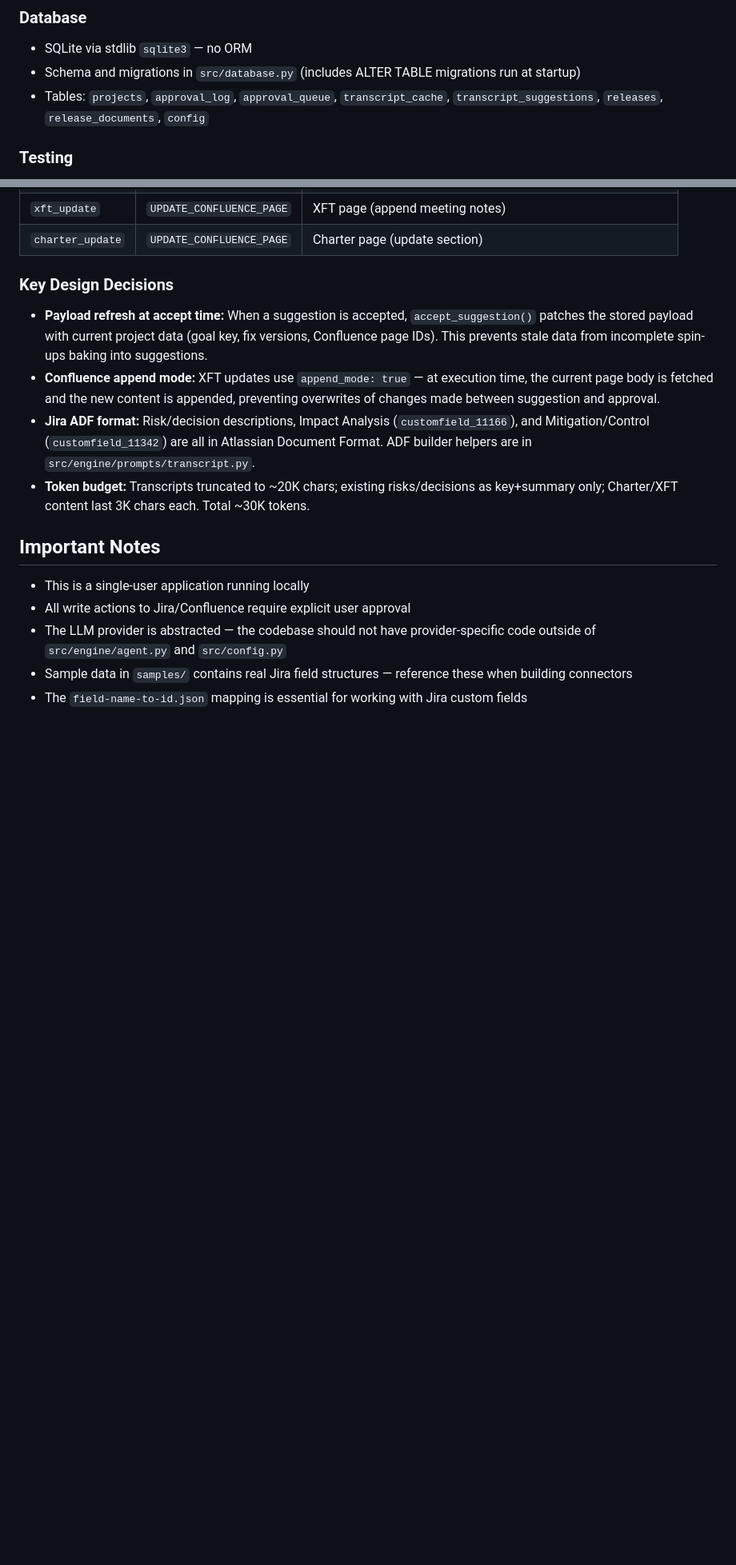
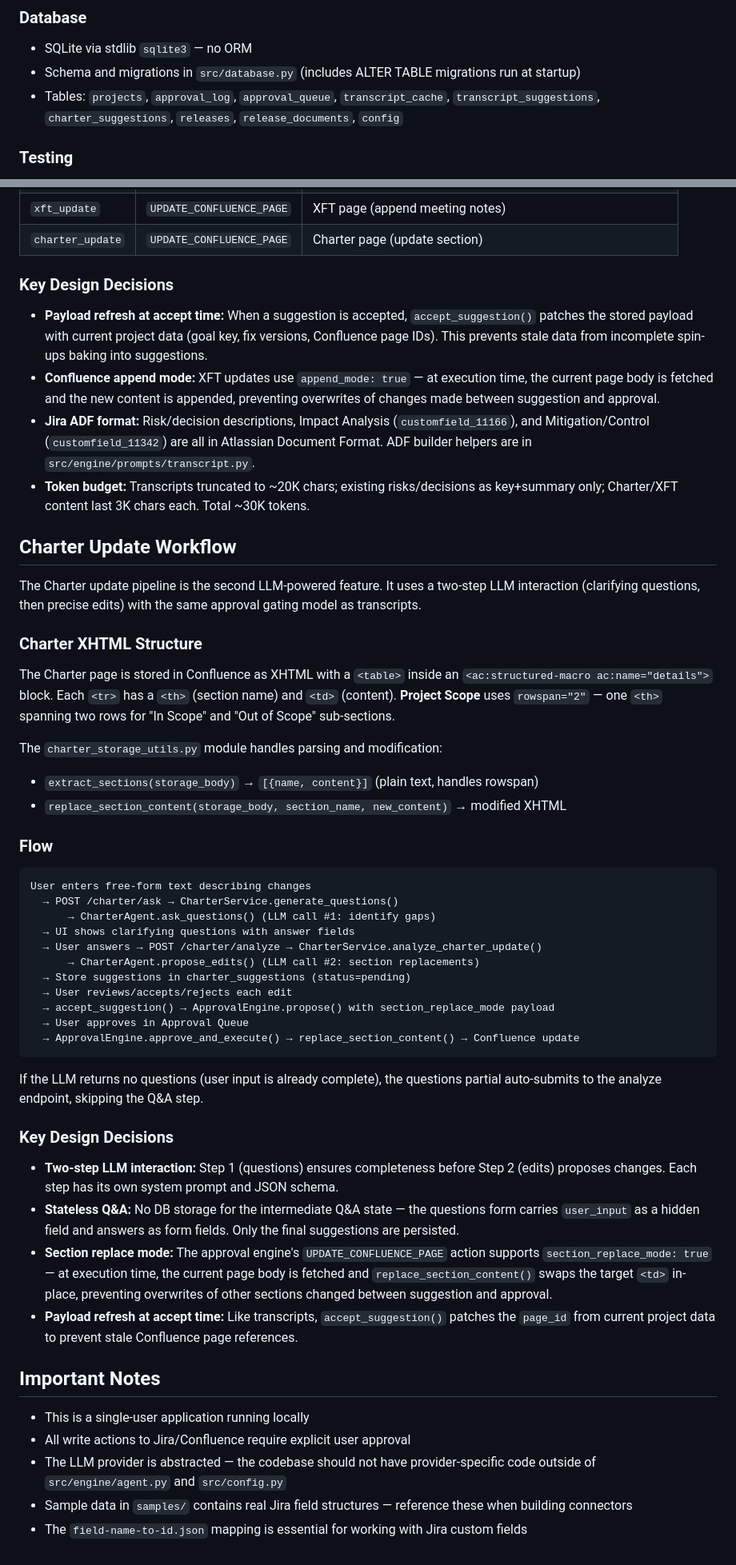
Before and after one commit to Renneberg1/Project-Seat, a Markdown page: CLAUDE.md, 2 parts joined by grey strips. Shown at 80% size. Drawn GitHub-style; blank space fills up the shorter version.

````diff
--- a/CLAUDE.md
+++ b/CLAUDE.md
@@ -218,7 +232,7 @@ pytest
 ### Database
 - SQLite via stdlib `sqlite3` — no ORM
 - Schema and migrations in `src/database.py` (includes ALTER TABLE migrations run at startup)
-- Tables: `projects`, `approval_log`, `approval_queue`, `transcript_cache`, `transcript_suggestions`, `releases`, `release_documents`, `config`
+- Tables: `projects`, `approval_log`, `approval_queue`, `transcript_cache`, `transcript_suggestions`, `charter_suggestions`, `releases`, `release_documents`, `config`
 
 ### Testing
 - Use pytest
@@ -316,6 +330,43 @@ Upload (.vtt/.txt/.docx)
 - **Jira ADF format:** Risk/decision descriptions, Impact Analysis (`customfield_11166`), and Mitigation/Control (`customfield_11342`) are all in Atlassian Document Format. ADF builder helpers are in `src/engine/prompts/transcript.py`.
 - **Token budget:** Transcripts truncated to ~20K chars; existing risks/decisions as key+summary only; Charter/XFT content last 3K chars each. Total ~30K tokens.
 
+## Charter Update Workflow
+
+The Charter update pipeline is the second LLM-powered feature. It uses a two-step LLM interaction (clarifying questions, then precise edits) with the same approval gating model as transcripts.
+
+### Charter XHTML Structure
+
+The Charter page is stored in Confluence as XHTML with a `<table>` inside an `<ac:structured-macro ac:name="details">` block. Each `<tr>` has a `<th>` (section name) and `<td>` (content). **Project Scope** uses `rowspan="2"` — one `<th>` spanning two rows for "In Scope" and "Out of Scope" sub-sections.
+
+The `charter_storage_utils.py` module handles parsing and modification:
+- `extract_sections(storage_body)` → `[{name, content}]` (plain text, handles rowspan)
+- `replace_section_content(storage_body, section_name, new_content)` → modified XHTML
+
+### Flow
+
+```
+User enters free-form text describing changes
+  → POST /charter/ask → CharterService.generate_questions()
+      → CharterAgent.ask_questions() (LLM call #1: identify gaps)
+  → UI shows clarifying questions with answer fields
+  → User answers → POST /charter/analyze → CharterService.analyze_charter_update()
+      → CharterAgent.propose_edits() (LLM call #2: section replacements)
+  → Store suggestions in charter_suggestions (status=pending)
+  → User reviews/accepts/rejects each edit
+  → accept_suggestion() → ApprovalEngine.propose() with section_replace_mode payload
+  → User approves in Approval Queue
+  → ApprovalEngine.approve_and_execute() → replace_section_content() → Confluence update
+```
+
+If the LLM returns no questions (user input is already complete), the questions partial auto-submits to the analyze endpoint, skipping the Q&A step.
+
+### Key Design Decisions
+
+- **Two-step LLM interaction:** Step 1 (questions) ensures completeness before Step 2 (edits) proposes changes. Each step has its own system prompt and JSON schema.
+- **Stateless Q&A:** No DB storage for the intermediate Q&A state — the questions form carries `user_input` as a hidden field and answers as form fields. Only the final suggestions are persisted.
+- **Section replace mode:** The approval engine's `UPDATE_CONFLUENCE_PAGE` action supports `section_replace_mode: true` — at execution time, the current page body is fetched and `replace_section_content()` swaps the target `<td>` in-place, preventing overwrites of other sections changed between suggestion and approval.
+- **Payload refresh at accept time:** Like transcripts, `accept_suggestion()` patches the `page_id` from current project data to prevent stale Confluence page references.
+
 ## Important Notes
 
 - This is a single-user application running locally
````
Also changed, not shown: other parts of CLAUDE.md (+23 -9 lines).
